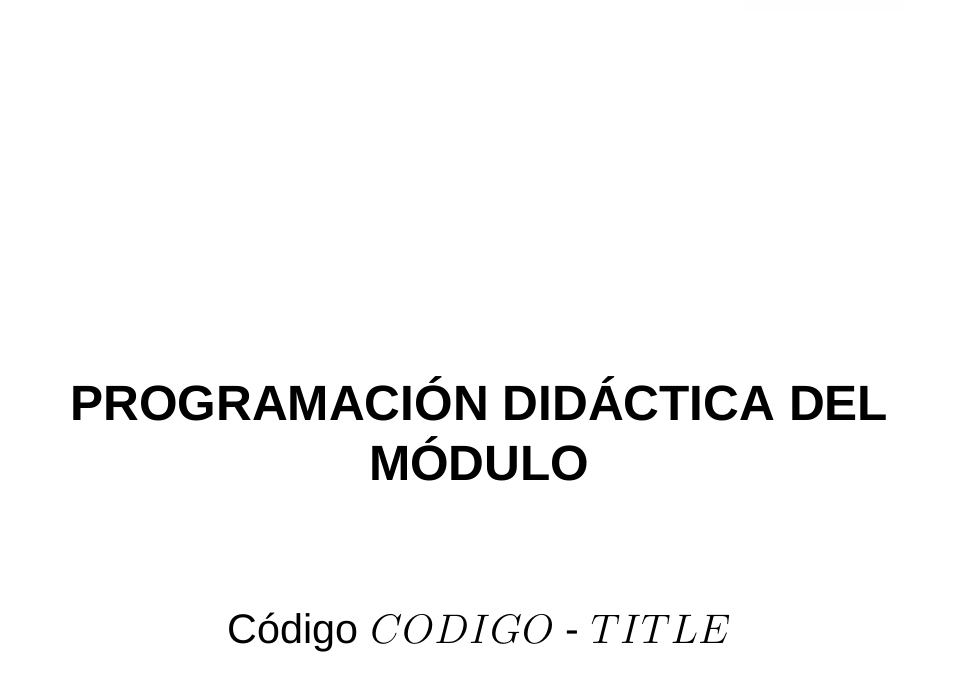
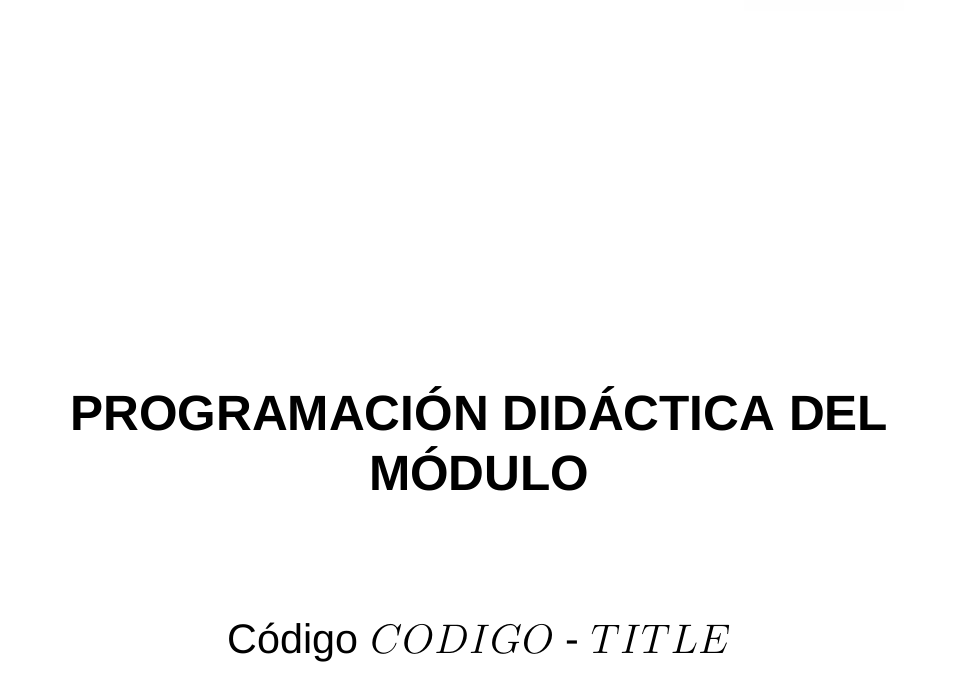
Before and after one commit to manuel-francisco/ASO_MDC, a LaTeX document (template.tex): part of page 1 of 3, cut so that both start at the same text. Compiled offline with XeLaTeX.

Commit message:
Increased header margin

```diff
--- a/template.tex
+++ b/template.tex
@@ -43,7 +43,7 @@
 % ==============================
 \pagestyle{fancy}
 % Adjust header spacing
-\setlength{\headheight}{40pt}  % increase if logos are taller
+\setlength{\headheight}{45pt}  % increase if logos are taller
 \setlength{\headsep}{25pt}     % space between header and body
 %\addtolength{\topmargin}{-10pt} % fine-tune vertical offset if needed
 \fancyhf{} % clear all
@@ -95,7 +95,7 @@
 % ==============================
 % TABLE OF CONTENTS
 % ==============================
-\setcounter{tocdepth}{2}
+\setcounter{tocdepth}{3}
 \newcommand{\maketoc}{
   \thispagestyle{fancy}
   \tableofcontents
```
Also changed, not shown: README.md.
